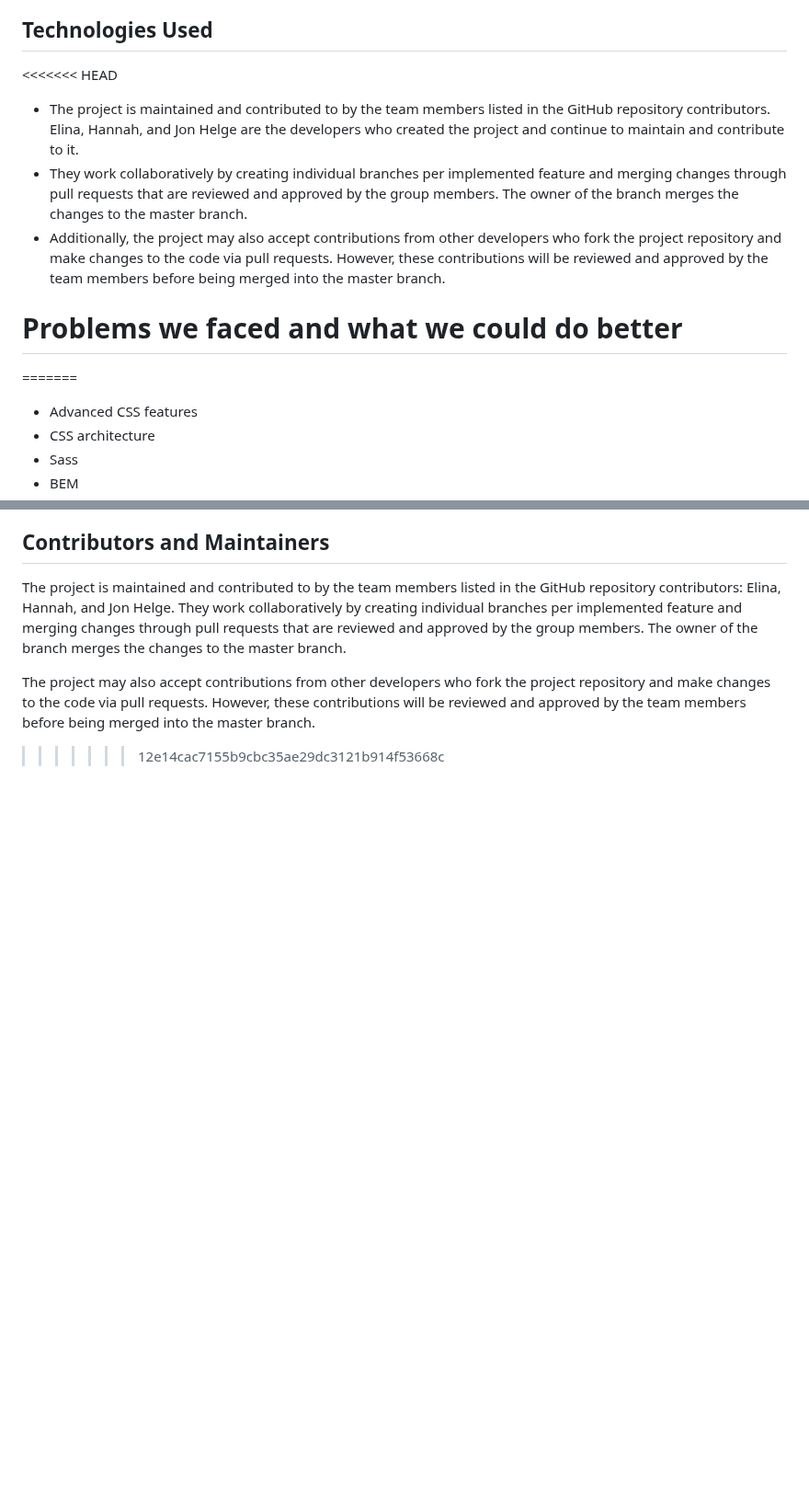
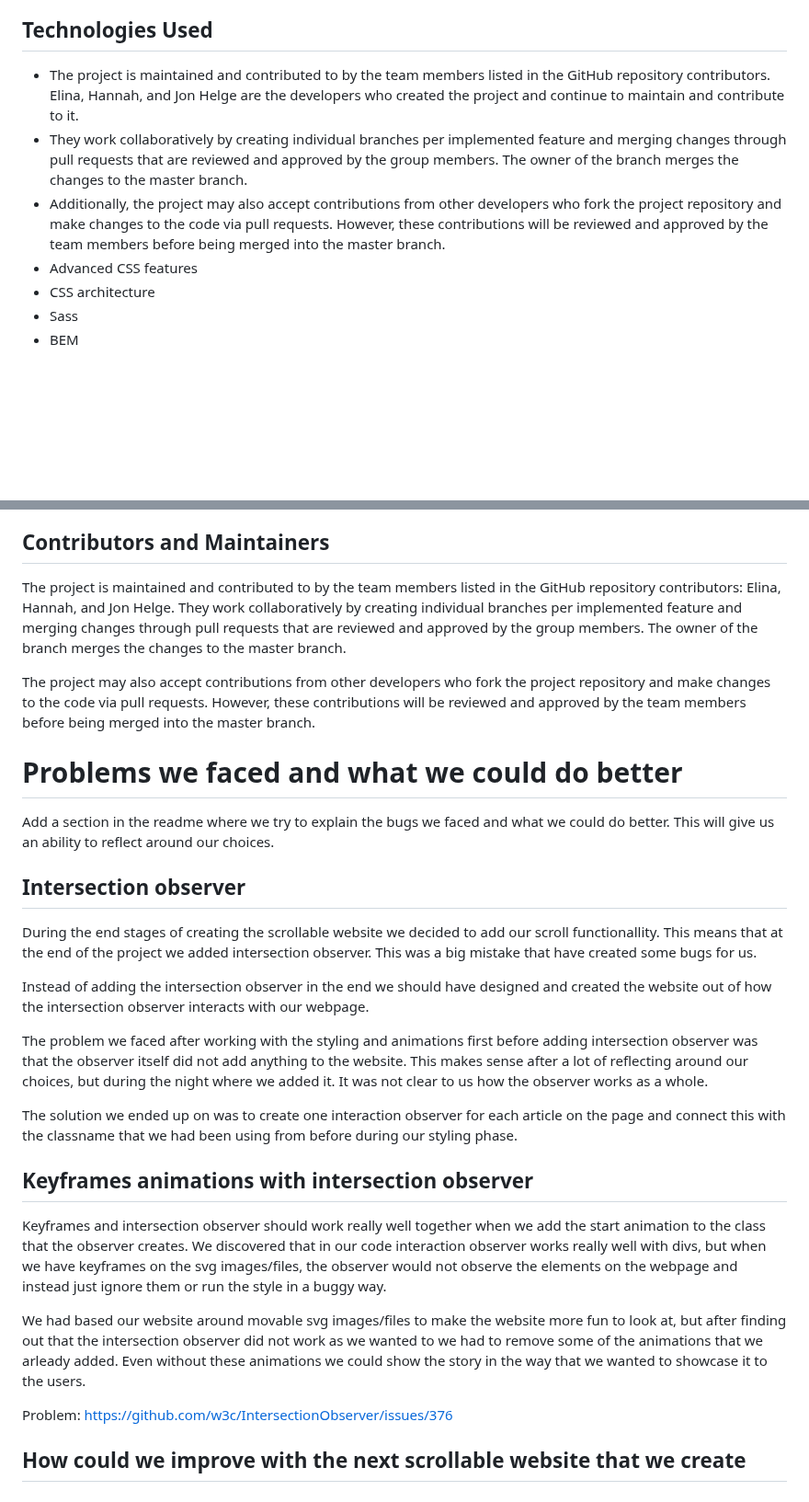
Before and after one commit to AdvancedCSS2023/assignment-3--scrollytelling-team-10, a Markdown page: README.md, 2 parts joined by grey strips. Shown at 92% size. GitHub-like rendering; blank space fills up the shorter version.

```diff
--- a/README.md
+++ b/README.md
@@ -40,13 +40,9 @@ This project is an animated, scrollable website that promotes sustainability goa
 
 ## Technologies Used
 
-<<<<<<< HEAD
 - The project is maintained and contributed to by the team members listed in the GitHub repository contributors. Elina, Hannah, and Jon Helge are the developers who created the project and continue to maintain and contribute to it.
 - They work collaboratively by creating individual branches per implemented feature and merging changes through pull requests that are reviewed and approved by the group members. The owner of the branch merges the changes to the master branch.
 - Additionally, the project may also accept contributions from other developers who fork the project repository and make changes to the code via pull requests. However, these contributions will be reviewed and approved by the team members before being merged into the master branch.
-
-# Problems we faced and what we could do better
-=======
 - Advanced CSS features
 - CSS architecture
 - Sass
@@ -63,4 +59,29 @@ This project is an animated, scrollable website that promotes sustainability goa
 The project is maintained and contributed to by the team members listed in the GitHub repository contributors: Elina, Hannah, and Jon Helge. They work collaboratively by creating individual branches per implemented feature and merging changes through pull requests that are reviewed and approved by the group members. The owner of the branch merges the changes to the master branch.
 
 The project may also accept contributions from other developers who fork the project repository and make changes to the code via pull requests. However, these contributions will be reviewed and approved by the team members before being merged into the master branch.
->>>>>>> 12e14cac7155b9cbc35ae29dc3121b914f53668c
+
+
+# Problems we faced and what we could do better
+
+Add a section in the readme where we try to explain the bugs we faced and what we could do better. This will give us an ability to reflect around our choices.
+
+## Intersection observer
+
+During the end stages of creating the scrollable website we decided to add our scroll functionallity. This means that at the end of the project we added intersection observer. This was a big mistake that have created some bugs for us.
+
+Instead of adding the intersection observer in the end we should have designed and created the website out of how the intersection observer interacts with our webpage.
+
+The problem we faced after working with the styling and animations first before adding intersection observer was that the observer itself did not add anything to the website. This makes sense after a lot of reflecting around our choices, but during the night where we added it. It was not clear to us how the observer works as a whole.
+
+The solution we ended up on was to create one interaction observer for each article on the page and connect this with the classname that we had been using from before during our styling phase.
+
+## Keyframes animations with intersection observer
+
+Keyframes and intersection observer should work really well together when we add the start animation to the class that the observer creates. We discovered that in our code interaction observer works really well with divs, but when we have keyframes on the svg images/files, the observer would not observe the elements on the webpage and instead just ignore them or run the style in a buggy way.
+
+We had based our website around movable svg images/files to make the website more fun to look at, but after finding out that the intersection observer did not work as we wanted to we had to remove some of the animations that we arleady added. Even without these animations we could show the story in the way that we wanted to showcase it to the users.
+
+Problem:
+https://github.com/w3c/IntersectionObserver/issues/376
+
+## How could we improve with the next scrollable website that we create
```
